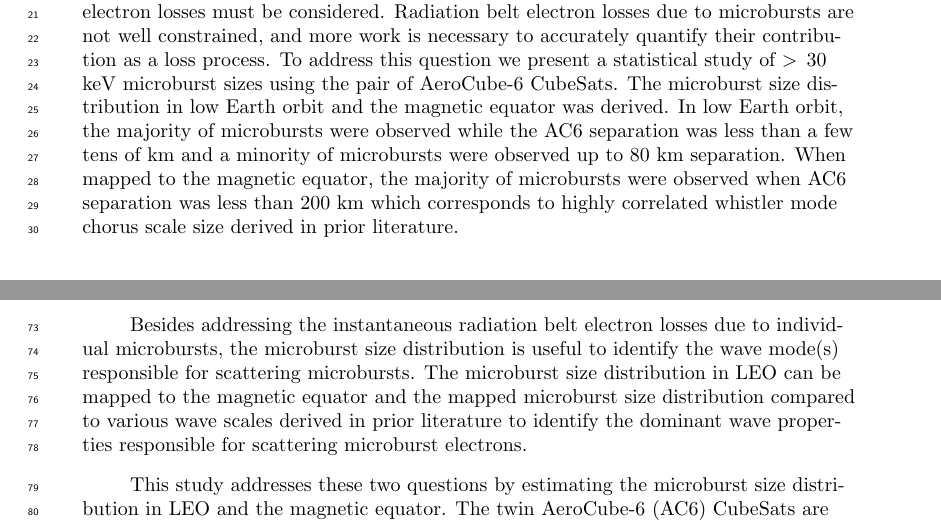
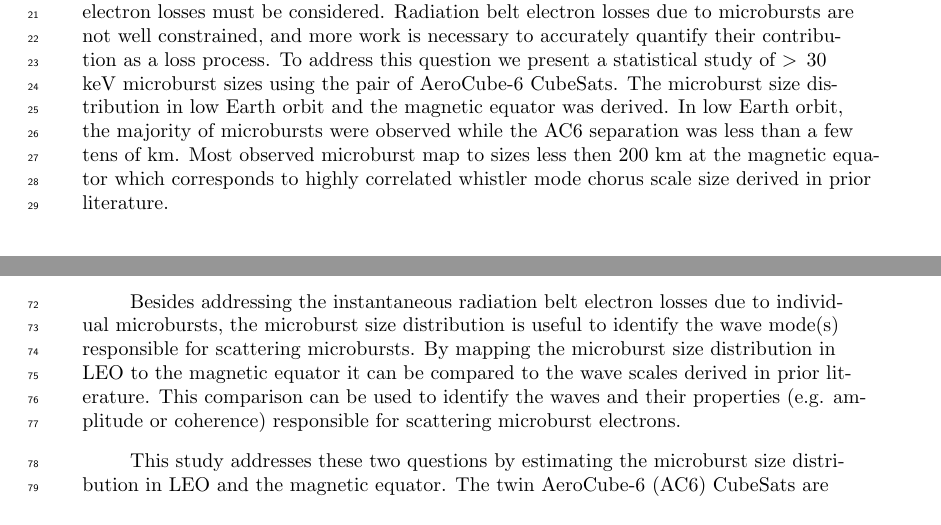
Before and after one commit to mshumko/ac6_microburst_scale_sizes, a LaTeX document (paper/shumko_ac6_microburst_scale_size.tex): two parts of pages 2 and 3 of 18, joined at a grey line, cut so that both start at the same text. Compiled offline with pdfLaTeX.

Commit message:
Paper edits

```diff
--- a/paper/shumko_ac6_microburst_scale_size.tex
+++ b/paper/shumko_ac6_microburst_scale_size.tex
@@ -80,7 +80,7 @@
 %% \begin{abstract} starts the second page
 
 \begin{abstract}
-Microbursts are an impulsive increase of electrons from the radiation belts into the atmosphere and have been directly observed in low Earth orbit and the upper atmosphere. Microburst are believed to be generated by scattering of radiation belt electrons by whistler mode waves. Prior work has estimated that microbursts are capable of rapidly depleting the radiation belt electrons on the order of a day, hence their role to radiation belt electron losses must be considered. Radiation belt electron losses due to microbursts are not well constrained, and more work is necessary to accurately quantify their contribution as a loss process. To address this question we present a statistical study of $> 30$ keV microburst sizes using the pair of AeroCube-6 CubeSats. The microburst size distribution in low Earth orbit and the magnetic equator was derived. In low Earth orbit, the majority of microbursts were observed while the AC6 separation was less than a few tens of km and a minority of microbursts were observed up to 80 km separation. When mapped to the magnetic equator, the majority of microbursts were observed when AC6 separation was less than $200$ km which corresponds to highly correlated whistler mode chorus scale size derived in prior literature.
+Microbursts are an impulsive increase of electrons from the radiation belts into the atmosphere and have been directly observed in low Earth orbit and the upper atmosphere. Microburst are believed to be generated by scattering of radiation belt electrons by whistler mode waves. Prior work has estimated that microbursts are capable of rapidly depleting the radiation belt electrons on the order of a day, hence their role to radiation belt electron losses must be considered. Radiation belt electron losses due to microbursts are not well constrained, and more work is necessary to accurately quantify their contribution as a loss process. To address this question we present a statistical study of $> 30$ keV microburst sizes using the pair of AeroCube-6 CubeSats. The microburst size distribution in low Earth orbit and the magnetic equator was derived. In low Earth orbit, the majority of microbursts were observed while the AC6 separation was less than a few tens of km. Most observed microburst map to sizes less then $200$ km at the magnetic equator which corresponds to highly correlated whistler mode chorus scale size derived in prior literature.
 \end{abstract}
 
 \section{Plain Language Summary}
@@ -93,7 +93,7 @@ Microbursts are a subsecond impulse of electrons that are observed by high altit
 
 One of the unconstrained microburst parameters that is critical to better quantify the role of microbursts as an instantaneous loss mechanism (the number of electrons lost per microburst) is their physical size. Historically there have been various case studies that estimated microburst size. \citeA{Parks1967} found that the size of mostly low energy microbursts to be $40 \pm 14$ km. \citeA{Blake1996} found a microburst with a size of a few tens of km using the the Solar Anomalous and Magnetospheric Particle Explorer (SAMPEX) and concluded that typically microbursts are less than a few tens of electron gyroradii in size (order of a few km in LEO). \citeA{Dietrich2010} also used SAMPEX in another case study and concluded that the observed microbursts were smaller than $4$ km. More recently, \citeA{Crew2016} used the Focused Investigation of Relativistic Electron Bursts: Intensity, Range, and Dynamics (FIREBIRD-II) CubeSats and found an example of a microburst larger than 11 km, and \citeA{Shumko2018a} also used FIREBIRD-II to identify a microburst with a size greater than $ 51 \pm 1$ km. The large variance in prior results imply that there is a distribution of microburst scale sizes which this study aims to estimate.
 
-Besides addressing the instantaneous radiation belt electron losses due to individual microbursts, the microburst size distribution is useful to identify the wave mode(s) responsible for scattering microbursts. The microburst size distribution in LEO can be mapped to the magnetic equator and the mapped microburst size distribution compared to various wave scales derived in prior literature to identify the dominant wave properties responsible for scattering microburst electrons.
+Besides addressing the instantaneous radiation belt electron losses due to individual microbursts, the microburst size distribution is useful to identify the wave mode(s) responsible for scattering microbursts. By mapping the microburst size distribution in LEO to the magnetic equator it can be compared to the wave scales derived in prior literature. This comparison can be used to identify the waves and their properties (e.g. amplitude or coherence) responsible for scattering microburst electrons.
 
 This study addresses these two questions by estimating the microburst size distribution in LEO and the magnetic equator. The twin AeroCube-6 (AC6) CubeSats are utilized for this study because they were ideally equipped to observe microbursts simultaneously over a span of three years while their total separation varied between 2 and 800 km, mostly in latitude (in-track in orbit). This paper first describes the AC-6 mission, including their orbit and instrumentation. Then the procedure used to identify microbursts observed by each spacecraft and how they were combined to make a list of the temporally coincident microbursts is described. Next, the microburst size distributions in LEO and the magnetic equator is derived as a function of spacecraft separation. Then a model is developed to relate a hypothesized microburst shape, size distribution, and random microburst locations in the vicinity of AC6 to how these effects will be observed by AC6, a two-point measurement platform. Lastly, these results are discussed and compared to the size distribution of the whistler-mode chorus waves that are believed to cause microbursts.
 
```
Also changed, not shown: paper/shumko_ac6_microburst_scale_size.pdf, 2 other files.
